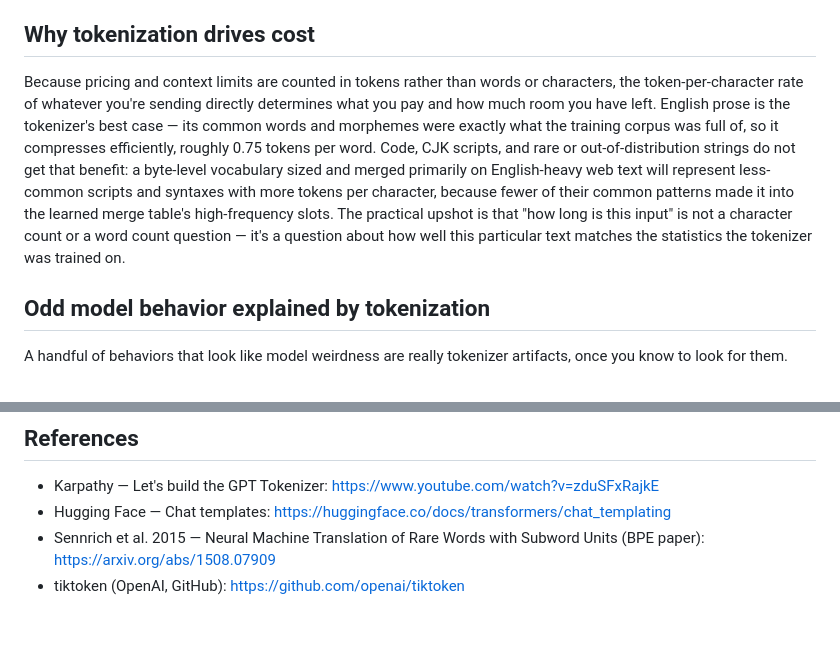
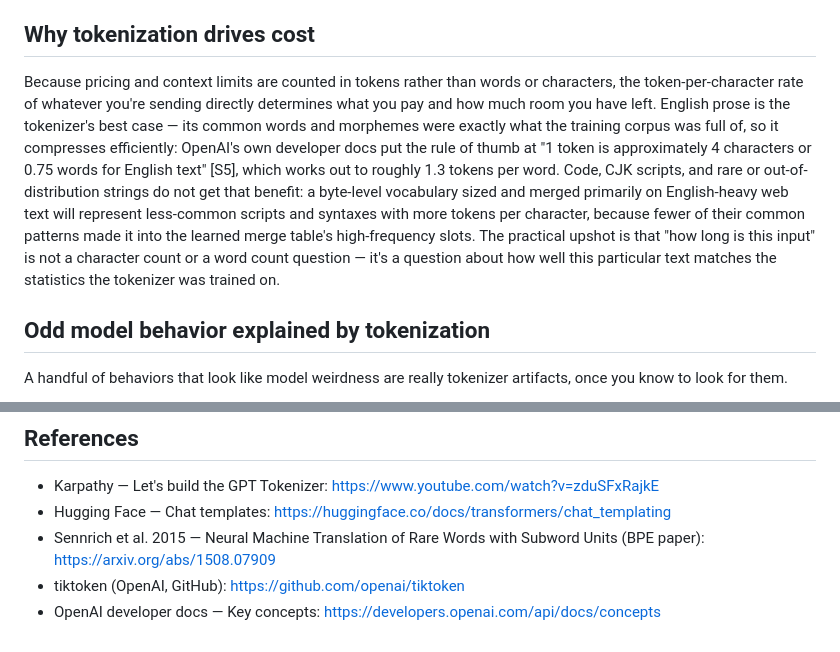
Before and after one commit to ialvarezz/llm-intuition, a Markdown page: notes/context-reasoning/01-tokenization-deep.md, 2 parts joined by grey strips. Drawn GitHub-style.

```diff
--- a/notes/context-reasoning/01-tokenization-deep.md
+++ b/notes/context-reasoning/01-tokenization-deep.md
@@ -30,7 +30,7 @@ Two things follow from this. First, get the control tokens wrong — or reformat
 
 ## Why tokenization drives cost
 
-Because pricing and context limits are counted in tokens rather than words or characters, the token-per-character rate of whatever you're sending directly determines what you pay and how much room you have left. English prose is the tokenizer's best case — its common words and morphemes were exactly what the training corpus was full of, so it compresses efficiently, roughly 0.75 tokens per word. Code, CJK scripts, and rare or out-of-distribution strings do not get that benefit: a byte-level vocabulary sized and merged primarily on English-heavy web text will represent less-common scripts and syntaxes with more tokens per character, because fewer of their common patterns made it into the learned merge table's high-frequency slots. The practical upshot is that "how long is this input" is not a character count or a word count question — it's a question about how well this particular text matches the statistics the tokenizer was trained on.
+Because pricing and context limits are counted in tokens rather than words or characters, the token-per-character rate of whatever you're sending directly determines what you pay and how much room you have left. English prose is the tokenizer's best case — its common words and morphemes were exactly what the training corpus was full of, so it compresses efficiently: OpenAI's own developer docs put the rule of thumb at "1 token is approximately 4 characters or 0.75 words for English text" [S5], which works out to roughly 1.3 tokens per word. Code, CJK scripts, and rare or out-of-distribution strings do not get that benefit: a byte-level vocabulary sized and merged primarily on English-heavy web text will represent less-common scripts and syntaxes with more tokens per character, because fewer of their common patterns made it into the learned merge table's high-frequency slots. The practical upshot is that "how long is this input" is not a character count or a word count question — it's a question about how well this particular text matches the statistics the tokenizer was trained on.
 
 ## Odd model behavior explained by tokenization
 
@@ -56,3 +56,4 @@ Amateurs think of a chat prompt as "the messages." Pros know a chat prompt is "t
 - Hugging Face — Chat templates: https://huggingface.co/docs/transformers/chat_templating
 - Sennrich et al. 2015 — Neural Machine Translation of Rare Words with Subword Units (BPE paper): https://arxiv.org/abs/1508.07909
 - tiktoken (OpenAI, GitHub): https://github.com/openai/tiktoken
+- OpenAI developer docs — Key concepts: https://developers.openai.com/api/docs/concepts
```
Also changed, not shown: research/context-reasoning/01-tokenization-deep.md (+9 -0 lines).
